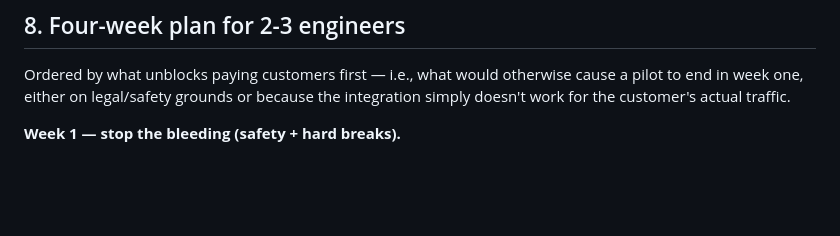
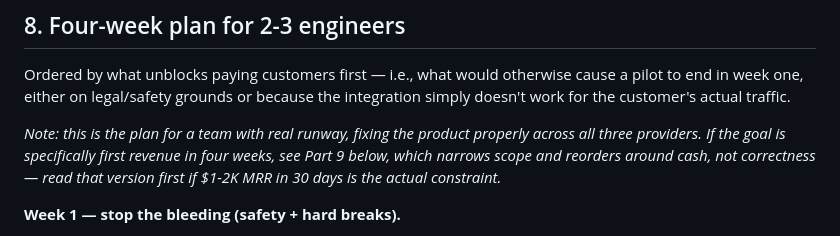
Before and after one commit to ashy5454/echoregent, a Markdown page: AUDIT.md, the part around one of its changes. Rendered like a GitHub page; blank space fills up the shorter version.

```diff
--- a/AUDIT.md
+++ b/AUDIT.md
@@ -557,6 +557,12 @@ Ordered by what unblocks paying customers first — i.e., what would otherwise
 cause a pilot to end in week one, either on legal/safety grounds or because
 the integration simply doesn't work for the customer's actual traffic.
 
+*Note: this is the plan for a team with real runway, fixing the product properly
+across all three providers. If the goal is specifically first revenue in four
+weeks, see Part 9 below, which narrows scope and reorders around cash, not
+correctness — read that version first if $1-2K MRR in 30 days is the actual
+constraint.*
+
 **Week 1 — stop the bleeding (safety + hard breaks).**
 - Implement real protected-zone enforcement: a hard `if (frame.domain === 'medical' || frame.domain === 'legal' || frame.risk.includes('crisis')) return passthroughUnchanged(...)` at the top of both `compressHistory` and `compressHistoryAsync`, before any scoring/selection logic runs — not a scoring adjustment, an actual bypass. Add `crisis` as something the classifier can express as a first-class outcome rather than folding it into `general`.
 - Fix `/v1/chat/completions` to preserve `tool_calls`/`tool_call_id`/`name` fields end-to-end, and to handle `content: null` and array (multimodal) content without crashing (Issue #5).
```
Also changed, not shown: other parts of AUDIT.md (+66 -0 lines).
